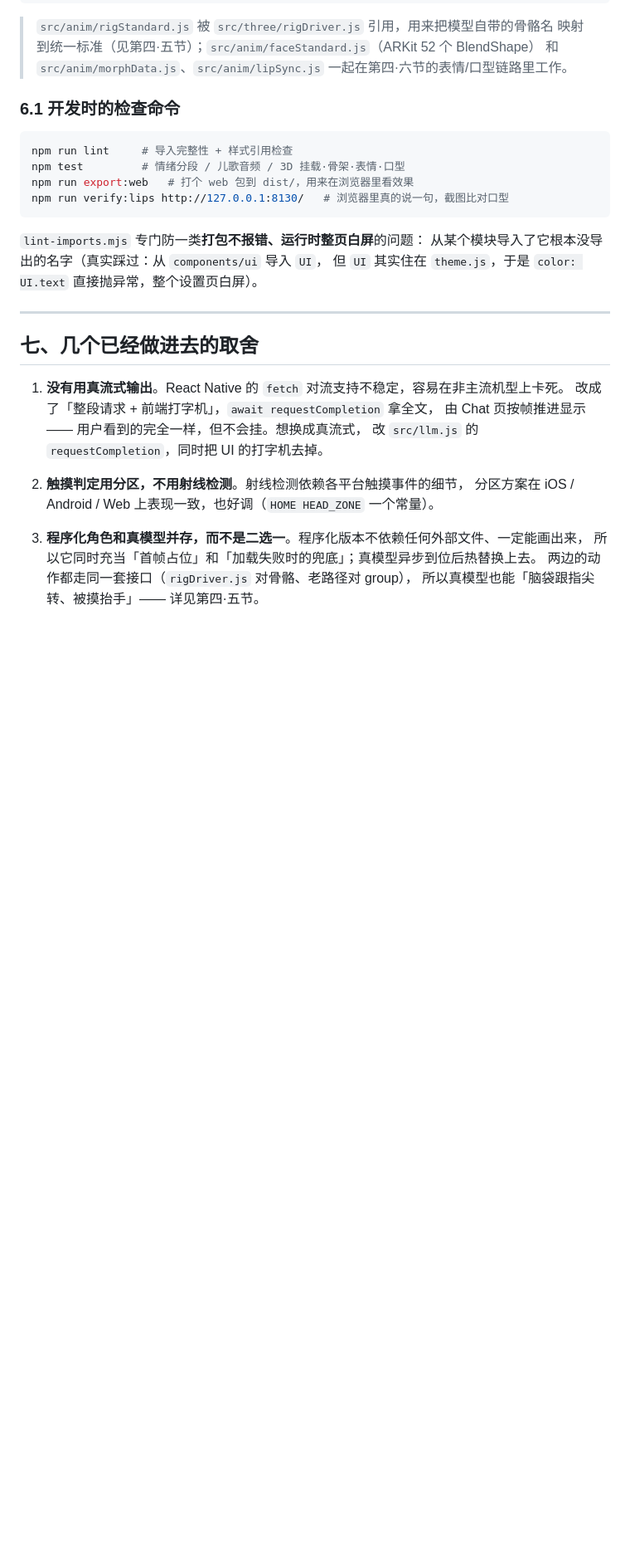
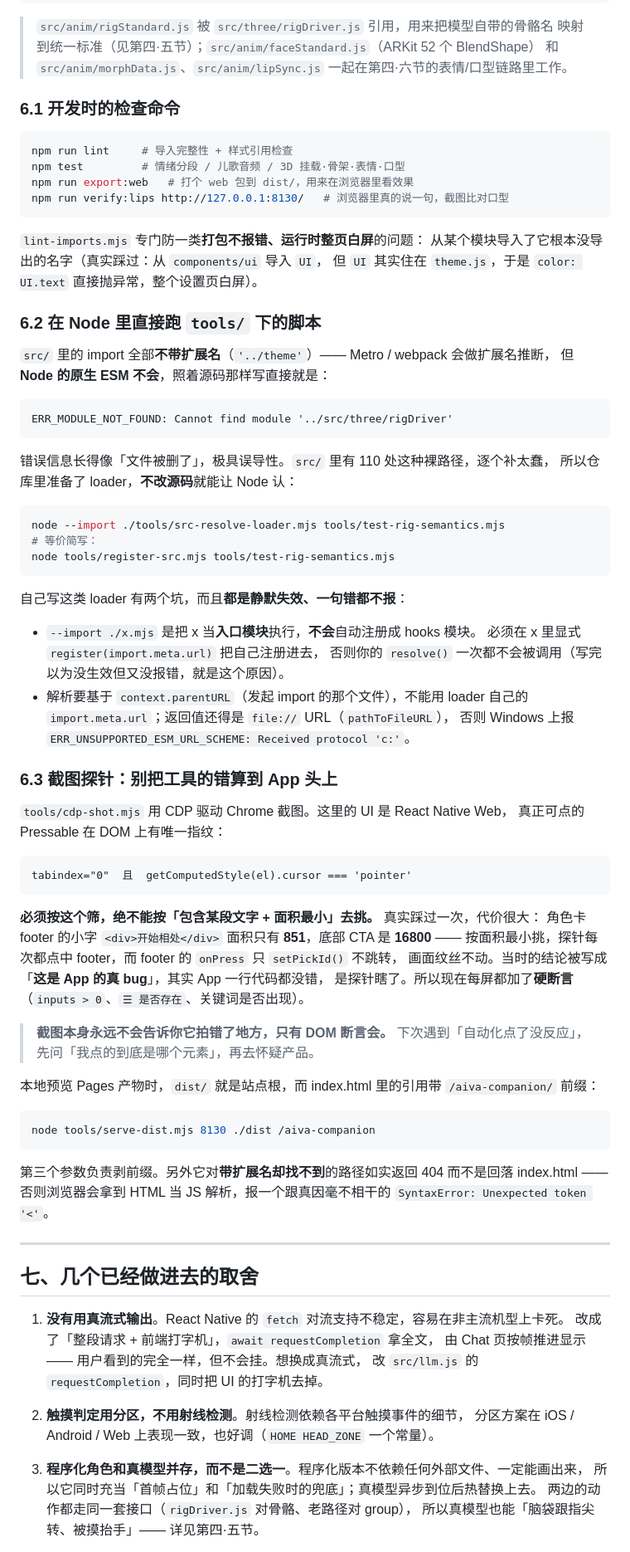
Before and after one commit to MonMonMars/aiva-companion, a Markdown page: README.md, the part around the change. Shown at 83% size. Rendered like a GitHub page; blank space fills up the shorter version.

Commit message:
docs: 记下 Node ESM loader 的两个静默坑与截图探针的选元素规则
- README 6.2：src/ 的 import 一律不带扩展名，Metro 能推断、Node 原生 ESM 不能。
  给出 src-resolve-loader / register-src 两个入口，并记下两个静默失效的坑：
  --import 是把文件当入口执行（要自行 register 才成 hook）；
  解析要基于 context.parentURL 且返回 file:// URL，否则 Windows 上 protocol c:。
- README 6.3：截图探针必须按 Pressable 指纹（tabindex=0 + cursor:pointer）筛选，
  不能按「含文字 + 面积最小」——这条曾让人误判「选角页进不去 Home 是 App 的 bug」，
  其实 App 一行代码都没错。同时补 serve-dist 的前缀剥离与 404 说明。

````diff
--- a/README.md
+++ b/README.md
@@ -593,6 +593,60 @@ npm run verify:lips http://127.0.0.1:8130/   # 浏览器里真的说一句，截
 从某个模块导入了它根本没导出的名字（真实踩过：从 `components/ui` 导入 `UI`，
 但 `UI` 其实住在 `theme.js`，于是 `color: UI.text` 直接抛异常，整个设置页白屏）。
 
+### 6.2 在 Node 里直接跑 `tools/` 下的脚本
+
+`src/` 里的 import 全部**不带扩展名**（`'../theme'`）—— Metro / webpack 会做扩展名推断，
+但 **Node 的原生 ESM 不会**，照着源码那样写直接就是：
+
+```
+ERR_MODULE_NOT_FOUND: Cannot find module '../src/three/rigDriver'
+```
+
+错误信息长得像「文件被删了」，极具误导性。`src/` 里有 110 处这种裸路径，逐个补太蠢，
+所以仓库里准备了 loader，**不改源码**就能让 Node 认：
+
+```bash
+node --import ./tools/src-resolve-loader.mjs tools/test-rig-semantics.mjs
+# 等价简写：
+node tools/register-src.mjs tools/test-rig-semantics.mjs
+```
+
+自己写这类 loader 有两个坑，而且**都是静默失效、一句错都不报**：
+
+- `--import ./x.mjs` 是把 x 当**入口模块**执行，**不会**自动注册成 hooks 模块。
+  必须在 x 里显式 `register(import.meta.url)` 把自己注册进去，
+  否则你的 `resolve()` 一次都不会被调用（写完以为没生效但又没报错，就是这个原因）。
+- 解析要基于 `context.parentURL`（发起 import 的那个文件），不能用 loader 自己的
+  `import.meta.url`；返回值还得是 `file://` URL（`pathToFileURL`），
+  否则 Windows 上报 `ERR_UNSUPPORTED_ESM_URL_SCHEME: Received protocol 'c:'`。
+
+### 6.3 截图探针：别把工具的错算到 App 头上
+
+`tools/cdp-shot.mjs` 用 CDP 驱动 Chrome 截图。这里的 UI 是 React Native Web，
+真正可点的 Pressable 在 DOM 上有唯一指纹：
+
+```
+tabindex="0"  且  getComputedStyle(el).cursor === 'pointer'
+```
+
+**必须按这个筛，绝不能按「包含某段文字 + 面积最小」去挑。** 真实踩过一次，代价很大：
+角色卡 footer 的小字 `<div>开始相处</div>` 面积只有 **851**，底部 CTA 是 **16800** ——
+按面积最小挑，探针每次都点中 footer，而 footer 的 `onPress` 只 `setPickId()` 不跳转，
+画面纹丝不动。当时的结论被写成「**这是 App 的真 bug**」，其实 App 一行代码都没错，
+是探针瞎了。所以现在每屏都加了**硬断言**（`inputs > 0`、`☰ 是否存在`、关键词是否出现）。
+
+> **截图本身永远不会告诉你它拍错了地方，只有 DOM 断言会。**
+> 下次遇到「自动化点了没反应」，先问「我点的到底是哪个元素」，再去怀疑产品。
+
+本地预览 Pages 产物时，`dist/` 就是站点根，而 index.html 里的引用带 `/aiva-companion/` 前缀：
+
+```bash
+node tools/serve-dist.mjs 8130 ./dist /aiva-companion
+```
+
+第三个参数负责剥前缀。另外它对**带扩展名却找不到**的路径如实返回 404 而不是回落 index.html ——
+否则浏览器会拿到 HTML 当 JS 解析，报一个跟真因毫不相干的 `SyntaxError: Unexpected token '<'`。
+
 ---
 
 ## 七、几个已经做进去的取舍
````
